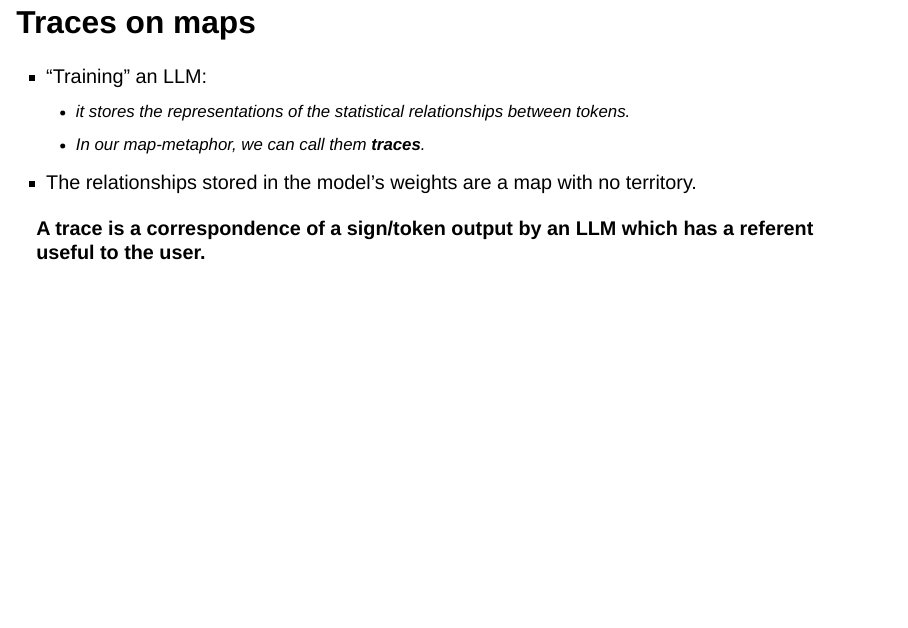
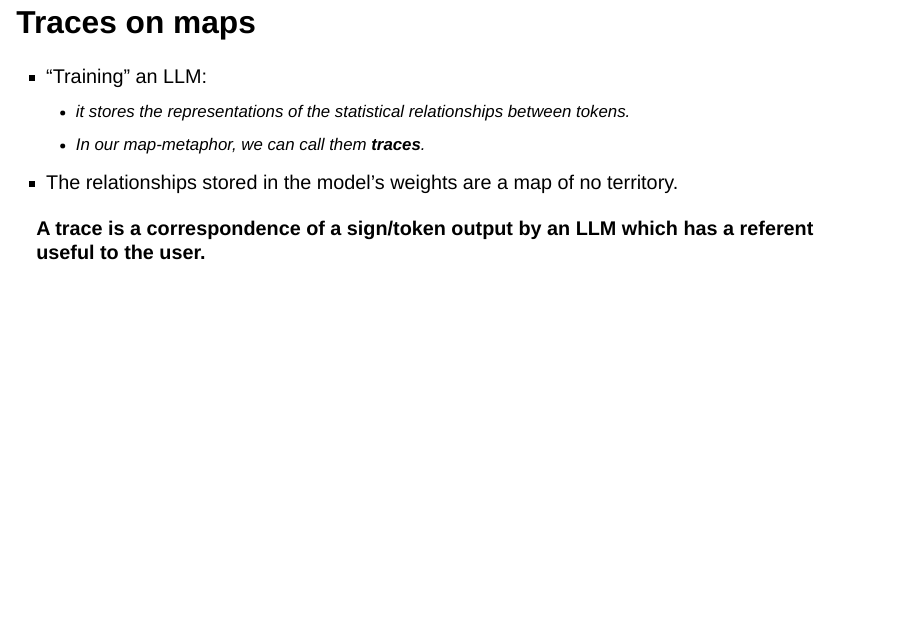
Before and after one commit to Denubis/calculator-for-words-presentation, a Quarto document (calculators-for-words.qmd): page 23 of 27. Rendered offline with R 4.5, knitr and Pandoc in place of Quarto, with nearby package versions; drawn as Slidy slides in place of the format the file asks for.

Commit message:
with -> of
Signed-off-by: Brian Ballsun-Stanton <denubisx@noreply.github.com>

```diff
--- a/calculators-for-words.qmd
+++ b/calculators-for-words.qmd
@@ -173,7 +173,7 @@ Comprehensibility:
 * "Training" an LLM:
   * it stores the representations of the statistical relationships between tokens.
   * In our map-metaphor, we can call them **traces**.
-* The relationships stored in the model's weights are a map with no territory.
+* The relationships stored in the model's weights are a map of no territory.
 
 **A trace is a correspondence of a sign/token output by an LLM which has a referent useful to the user.**
 
```
Also changed, not shown: docs/search.json, 2 other files.
